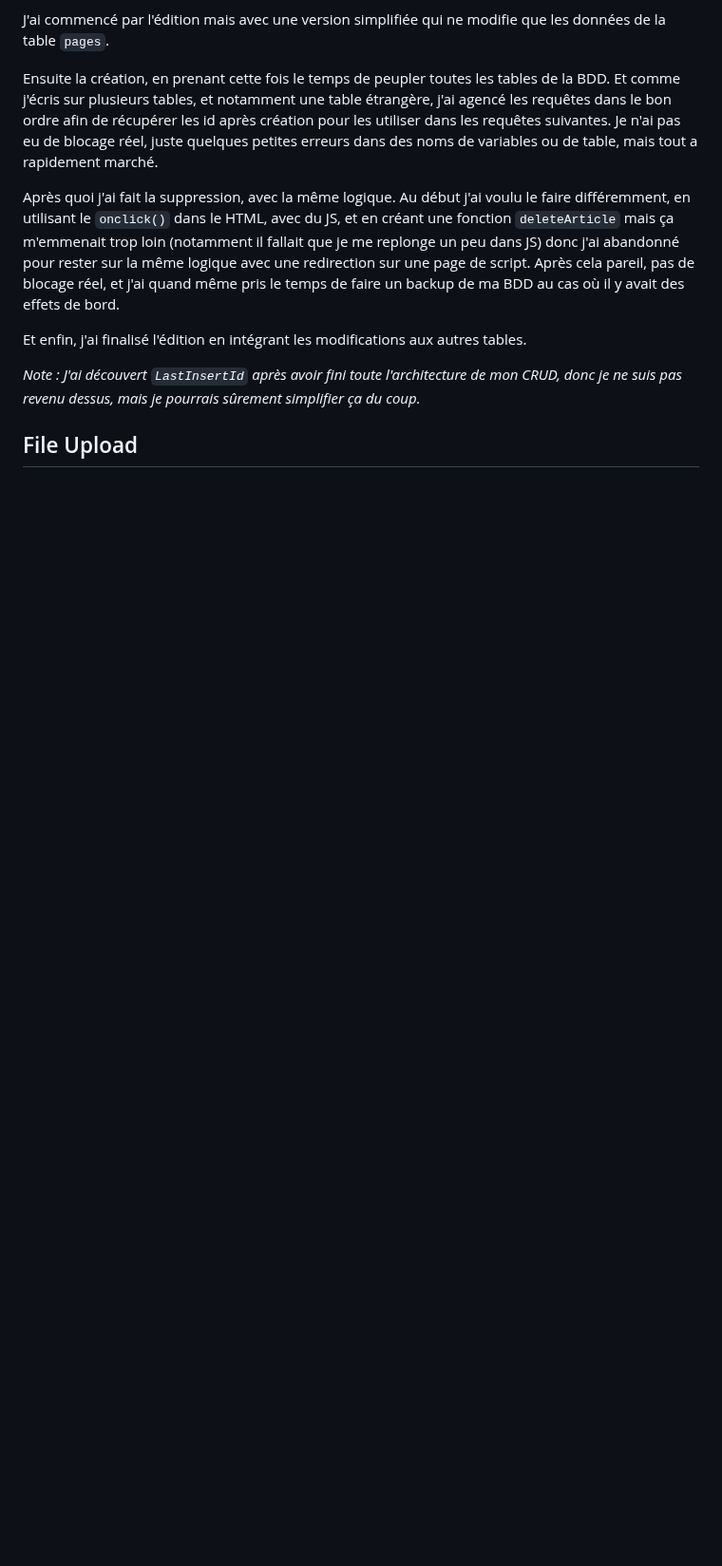
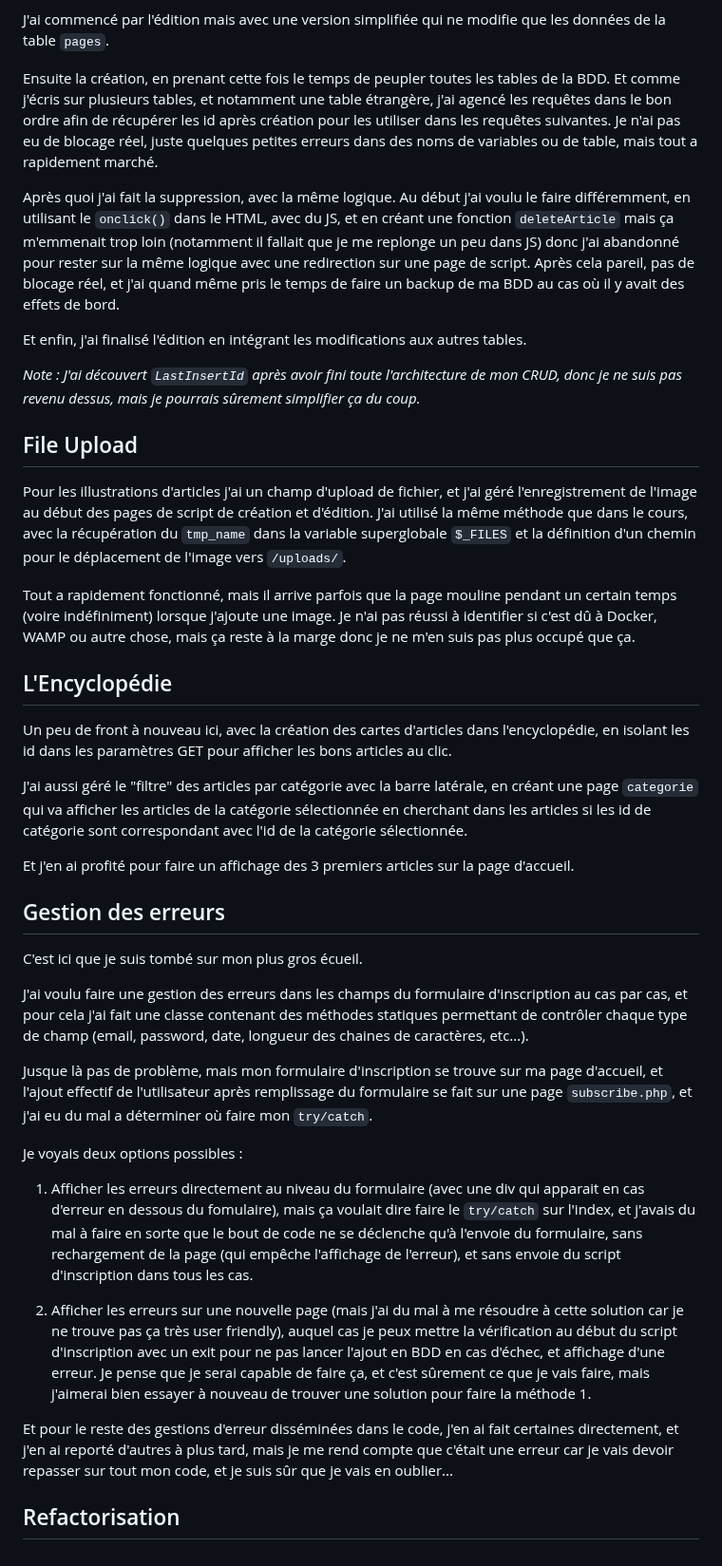
Before and after one commit to Rasenti/php-project, a Markdown page: readme.md, the part around the change. Shown at 95% size. Rendered like a GitHub page; blank space fills up the shorter version.

Commit message:
Readme - File Upload/Encyclopedie/Erreurs

```diff
--- a/readme.md
+++ b/readme.md
@@ -90,3 +90,29 @@ Et enfin, j'ai finalisé l'édition en intégrant les modifications aux autres t
 *Note : J'ai découvert `LastInsertId` après avoir fini toute l'architecture de mon CRUD, donc je ne suis pas revenu dessus, mais je pourrais sûrement simplifier ça du coup.*
 
 ## File Upload
+Pour les illustrations d'articles j'ai un champ d'upload de fichier, et j'ai géré l'enregistrement de l'image au début des pages de script de création et d'édition. J'ai utilisé la même méthode que dans le cours, avec la récupération du `tmp_name` dans la variable superglobale `$_FILES` et la définition d'un chemin pour le déplacement de l'image vers `/uploads/`.
+
+Tout a rapidement fonctionné, mais il arrive parfois que la page mouline pendant un certain temps (voire indéfiniment) lorsque j'ajoute une image. Je n'ai pas réussi à identifier si c'est dû à Docker, WAMP ou autre chose, mais ça reste à la marge donc je ne m'en suis pas plus occupé que ça.
+
+## L'Encyclopédie
+Un peu de front à nouveau ici, avec la création des cartes d'articles dans l'encyclopédie, en isolant les id dans les paramètres GET pour afficher les bons articles au clic.
+
+J'ai aussi géré le "filtre" des articles par catégorie avec la barre latérale, en créant une page `categorie` qui va afficher les articles de la catégorie sélectionnée en cherchant dans les articles si les id de catégorie sont correspondant avec l'id de la catégorie sélectionnée.
+
+Et j'en ai profité pour faire un affichage des 3 premiers articles sur la page d'accueil.
+
+## Gestion des erreurs
+C'est ici que je suis tombé sur mon plus gros écueil.
+
+J'ai voulu faire une gestion des erreurs dans les champs du formulaire d'inscription au cas par cas, et pour cela j'ai fait une classe contenant des méthodes statiques permettant de contrôler chaque type de champ (email, password, date, longueur des chaines de caractères, etc...).
+
+Jusque là pas de problème, mais mon formulaire d'inscription se trouve sur ma page d'accueil, et l'ajout effectif de l'utilisateur après remplissage du formulaire se fait sur une page `subscribe.php`, et j'ai eu du mal a déterminer où faire mon `try/catch`.
+
+Je voyais deux options possibles :
+1. Afficher les erreurs directement au niveau du formulaire (avec une div qui apparait en cas d'erreur en dessous du fomulaire), mais ça voulait dire faire le `try/catch` sur l'index, et j'avais du mal à faire en sorte que le bout de code ne se déclenche qu'à l'envoie du formulaire, sans rechargement de la page (qui empêche l'affichage de l'erreur), et sans envoie du script d'inscription dans tous les cas.
+
+2. Afficher les erreurs sur une nouvelle page (mais j'ai du mal à me résoudre à cette solution car je ne trouve pas ça très user friendly), auquel cas je peux mettre la vérification au début du script d'inscription avec un exit pour ne pas lancer l'ajout en BDD en cas d'échec, et affichage d'une erreur. Je pense que je serai capable de faire ça, et c'est sûrement ce que je vais faire, mais j'aimerai bien essayer à nouveau de trouver une solution pour faire la méthode 1.
+
+Et pour le reste des gestions d'erreur disséminées dans le code, j'en ai fait certaines directement, et j'en ai reporté d'autres à plus tard, mais je me rend compte que c'était une erreur car je vais devoir repasser sur tout mon code, et je suis sûr que je vais en oublier...
+
+## Refactorisation
```
